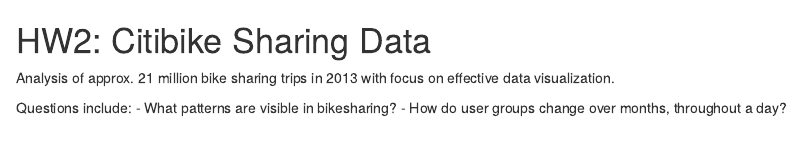
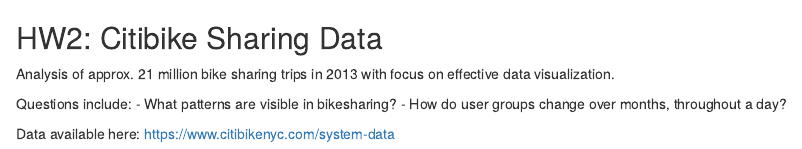
Before and after one commit to richardeinhorn/TO404, an R Markdown document (hw2/README.rmd): the page in a window 1100 px wide, from its top. Rendered offline with R 4.5, knitr and Pandoc, with nearby package versions.

Commit message:
Update README.rmd

```diff
--- a/hw2/README.rmd
+++ b/hw2/README.rmd
@@ -1,7 +1,9 @@
-# HW2: Citibike Sharing Data
+## HW2: Citibike Sharing Data
 
 Analysis of approx. 21 million bike sharing trips in 2013 with focus on effective data visualization.
 
 Questions include:
 - What patterns are visible in bikesharing?
 - How do user groups change over months, throughout a day?
+
+Data available here: https://www.citibikenyc.com/system-data
```
